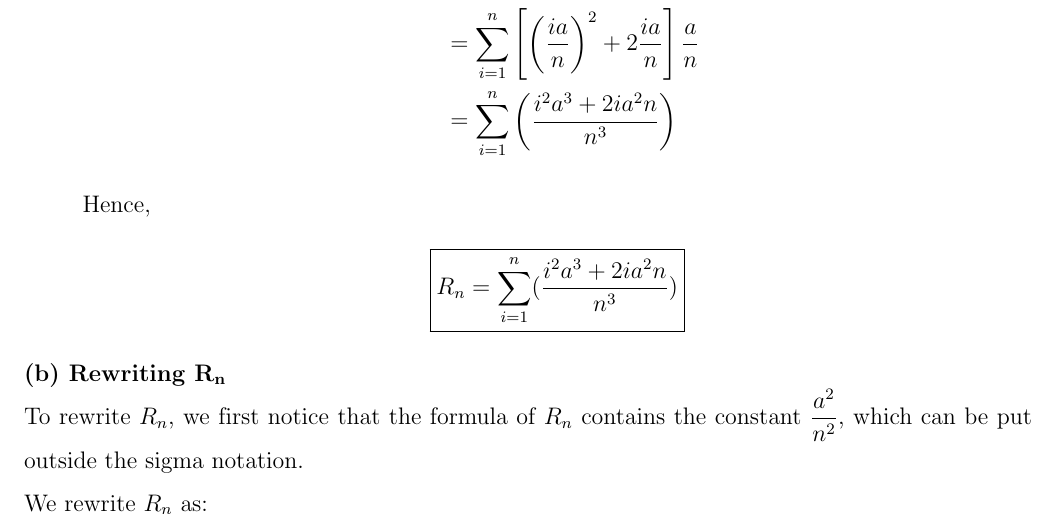
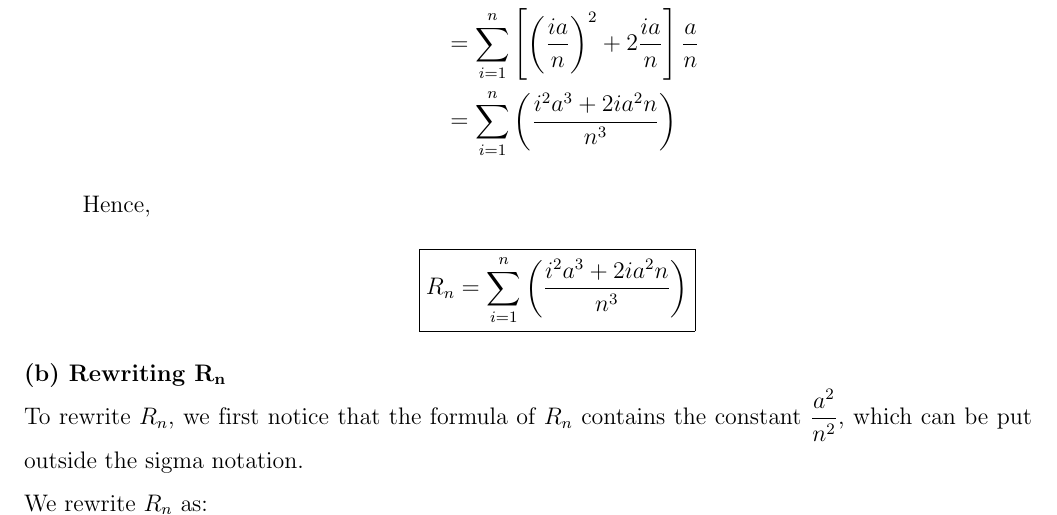
Before and after one commit to ndmhuy/BrickWizards-MTH251-25APCS, a LaTeX document (main.tex, which reads content/Chapter3/Problem11.tex): part of page 39 of 77, cut so that both start at the same text. Compiled offline with pdfLaTeX.

Commit message:
reformat problem 11

```diff
--- a/content/Chapter3/Problem11.tex
+++ b/content/Chapter3/Problem11.tex
@@ -40,7 +40,7 @@ Let $f(x)=x^{2}+2x$ on the interval $[0, a]$, where $a>0$ is a constant.
     \end{split}
     \end{equation*}
     Hence,
-    \begin{center} \fbox{$\displaystyle R_n = \sum_{i=1}^n (\frac{i^{2}a^{3} + 2ia^{2}n}{n^3})$} \end{center}
+    \begin{center} \fbox{$\displaystyle R_n = \sum_{i=1}^n \left(\frac{i^{2}a^{3} + 2ia^{2}n}{n^3}\right)$} \end{center}
     \end{itemize}
 
 \textbf{(b) Rewriting $\mathbf{R_n}$} \\
```
